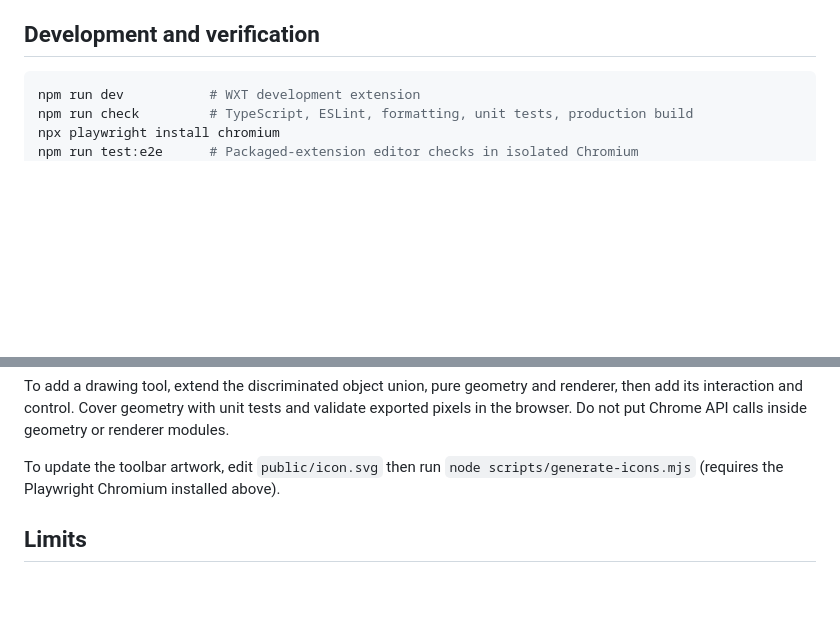
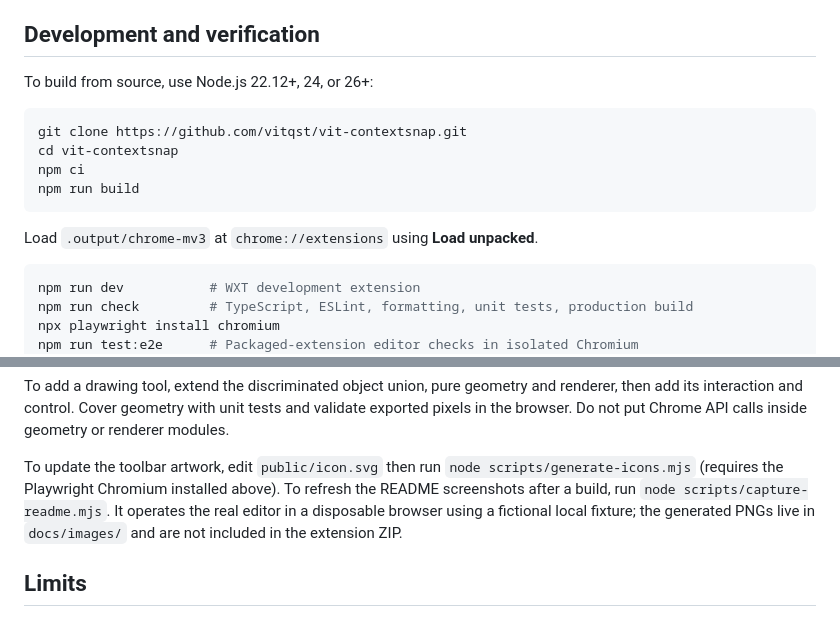
Before and after one commit to vitqst/vit-contextsnap, a Markdown page: README.md, 2 parts joined by grey strips. Drawn GitHub-style; blank space fills up the shorter version.

````diff
--- a/README.md
+++ b/README.md
@@ -97,6 +132,17 @@ conflict; change extension shortcuts at `chrome://extensions/shortcuts`.
 
 ## Development and verification
 
+To build from source, use Node.js 22.12+, 24, or 26+:
+
+```sh
+git clone https://github.com/vitqst/vit-contextsnap.git
+cd vit-contextsnap
+npm ci
+npm run build
+```
+
+Load `.output/chrome-mv3` at `chrome://extensions` using **Load unpacked**.
+
 ```sh
 npm run dev           # WXT development extension
 npm run check         # TypeScript, ESLint, formatting, unit tests, production build
@@ -133,6 +179,9 @@ pixels in the browser. Do not put Chrome API calls inside geometry or renderer m
 
 To update the toolbar artwork, edit `public/icon.svg` then run
 `node scripts/generate-icons.mjs` (requires the Playwright Chromium installed above).
+To refresh the README screenshots after a build, run `node scripts/capture-readme.mjs`.
+It operates the real editor in a disposable browser using a fictional local fixture;
+the generated PNGs live in `docs/images/` and are not included in the extension ZIP.
 
 ## Limits
 
````
Also changed, not shown: other parts of README.md (+49 -14 lines), CHANGELOG.md (+13 -10 lines), docs/releases/0.2.0.md (added, +51 -0 lines), docs/images/copy-export.png (added), docs/images/editor-overview.png (added), docs/images/magnifier.png (added), docs/images/privacy-tools.png (added), 1 other file.
